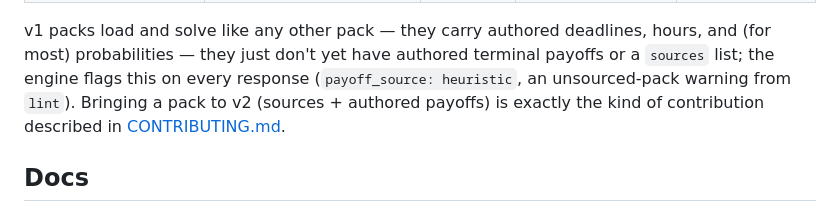
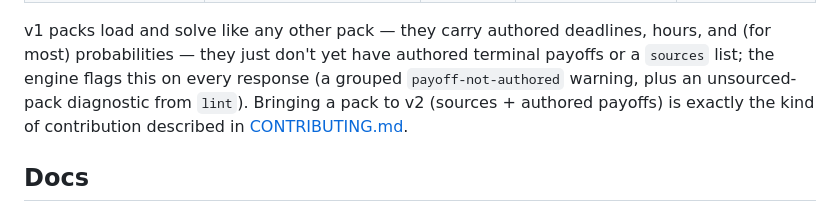
Before and after one commit to davidawad/litgraph, a Markdown page: README.md, the part around the change. GitHub-like rendering.

Commit message:
chore(auto-commit): edit README.md
Auto-Commit-Writer: claude-code-96222-s93f3230b_a465_419a_8bf8_df3913d530f8-t93f3230b_a465_419a_8bf8_df3913d530f8_jsonl
Auto-Commit-Agent: claude-code
Auto-Commit-Pid: 96222
Auto-Commit-Session: 93f3230b-a465-419a-8bf8-df3913d530f8
Auto-Commit-Transcript: 93f3230b-a465-419a-8bf8-df3913d530f8.jsonl
Auto-Commit-Concurrent-Writer-Warning: true

```diff
--- a/README.md
+++ b/README.md
@@ -175,9 +175,10 @@ live counts; schema is documented in
 v1 packs load and solve like any other pack — they carry authored
 deadlines, hours, and (for most) probabilities — they just don't yet have
 authored terminal payoffs or a `sources` list; the engine flags this on
-every response (`payoff_source: heuristic`, an unsourced-pack warning from
-`lint`). Bringing a pack to v2 (sources + authored payoffs) is exactly the
-kind of contribution described in [CONTRIBUTING.md](CONTRIBUTING.md).
+every response (a grouped `payoff-not-authored` warning, plus an
+unsourced-pack diagnostic from `lint`). Bringing a pack to v2 (sources +
+authored payoffs) is exactly the kind of contribution described in
+[CONTRIBUTING.md](CONTRIBUTING.md).
 
 ## Docs
 
```
